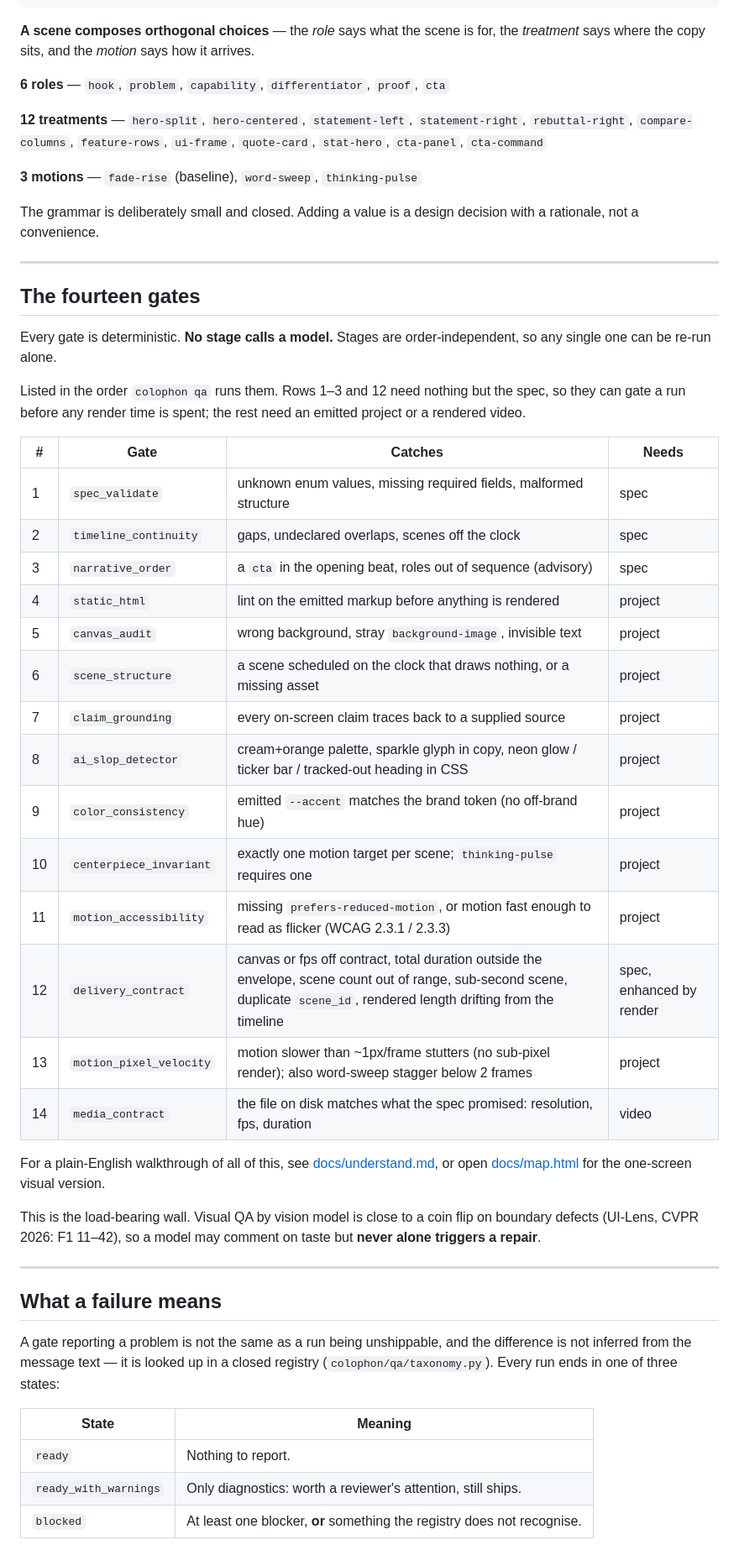
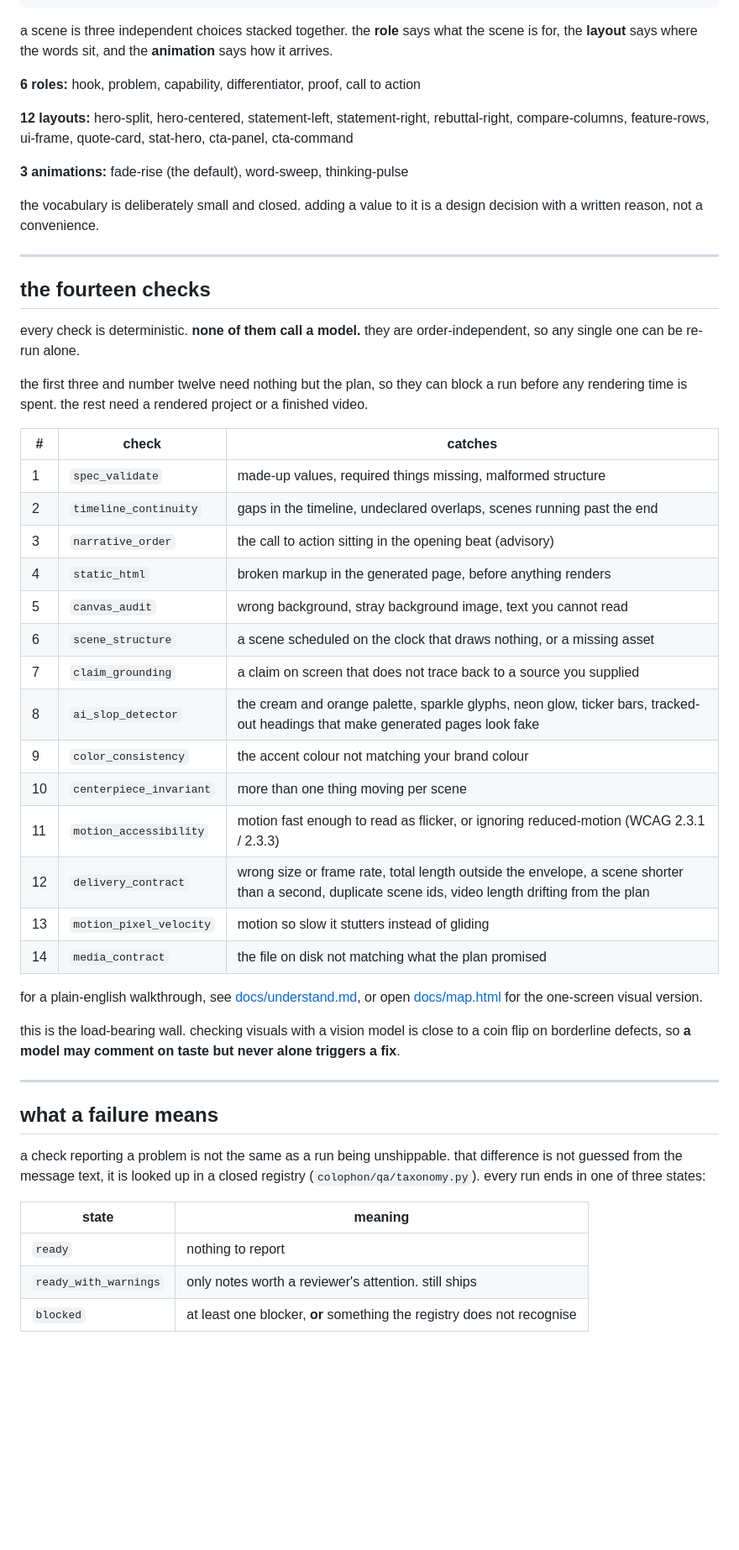
Before and after one commit to Manancode/colophon-agent-harness, a Markdown page: README.md, the part around one of its changes. Shown at 84% size. Drawn GitHub-style; blank space fills up the shorter version.

````diff
--- a/README.md
+++ b/README.md
@@ -253,69 +268,67 @@ One JSON document is the source of truth. Everything else is derived from it.
 }
 ```
 
-**A scene composes orthogonal choices** — the *role* says what the scene is
-for, the *treatment* says where the copy sits, and the *motion* says how it
-arrives.
+a scene is three independent choices stacked together. the **role** says what
+the scene is for, the **layout** says where the words sit, and the **animation**
+says how it arrives.
 
-**6 roles** — `hook`, `problem`, `capability`, `differentiator`, `proof`, `cta`
+**6 roles:** hook, problem, capability, differentiator, proof, call to action
 
-**12 treatments** — `hero-split`, `hero-centered`, `statement-left`,
-`statement-right`, `rebuttal-right`, `compare-columns`, `feature-rows`,
-`ui-frame`, `quote-card`, `stat-hero`, `cta-panel`, `cta-command`
+**12 layouts:** hero-split, hero-centered, statement-left, statement-right,
+rebuttal-right, compare-columns, feature-rows, ui-frame, quote-card, stat-hero,
+cta-panel, cta-command
 
-**3 motions** — `fade-rise` (baseline), `word-sweep`, `thinking-pulse`
+**3 animations:** fade-rise (the default), word-sweep, thinking-pulse
 
-The grammar is deliberately small and closed. Adding a value is a design
-decision with a rationale, not a convenience.
+the vocabulary is deliberately small and closed. adding a value to it is a
+design decision with a written reason, not a convenience.
 
 ---
 
-## The fourteen gates
+## the fourteen checks
 
-Every gate is deterministic. **No stage calls a model.** Stages are
+every check is deterministic. **none of them call a model.** they are
 order-independent, so any single one can be re-run alone.
 
-Listed in the order `colophon qa` runs them. Rows 1–3 and 12 need nothing but
-the spec, so they can gate a run before any render time is spent; the rest need
-an emitted project or a rendered video.
+the first three and number twelve need nothing but the plan, so they can block a
+run before any rendering time is spent. the rest need a rendered project or a
+finished video.
 
-| # | Gate | Catches | Needs |
-|---|---|---|---|
-| 1 | `spec_validate` | unknown enum values, missing required fields, malformed structure | spec |
-| 2 | `timeline_continuity` | gaps, undeclared overlaps, scenes off the clock | spec |
-| 3 | `narrative_order` | a `cta` in the opening beat, roles out of sequence (advisory) | spec |
-| 4 | `static_html` | lint on the emitted markup before anything is rendered | project |
-| 5 | `canvas_audit` | wrong background, stray `background-image`, invisible text | project |
-| 6 | `scene_structure` | a scene scheduled on the clock that draws nothing, or a missing asset | project |
-| 7 | `claim_grounding` | every on-screen claim traces back to a supplied source | project |
-| 8 | `ai_slop_detector` | cream+orange palette, sparkle glyph in copy, neon glow / ticker bar / tracked-out heading in CSS | project |
-| 9 | `color_consistency` | emitted `--accent` matches the brand token (no off-brand hue) | project |
-| 10 | `centerpiece_invariant` | exactly one motion target per scene; `thinking-pulse` requires one | project |
-| 11 | `motion_accessibility` | missing `prefers-reduced-motion`, or motion fast enough to read as flicker (WCAG 2.3.1 / 2.3.3) | project |
-| 12 | `delivery_contract` | canvas or fps off contract, total duration outside the envelope, scene count out of range, sub-second scene, duplicate `scene_id`, rendered length drifting from the timeline | spec, enhanced by render |
-| 13 | `motion_pixel_velocity` | motion slower than ~1px/frame stutters (no sub-pixel render); also word-sweep stagger below 2 frames | project |
-| 14 | `media_contract` | the file on disk matches what the spec promised: resolution, fps, duration | video |
+| # | check | catches |
+|---|---|---|
+| 1 | `spec_validate` | made-up values, required things missing, malformed structure |
+| 2 | `timeline_continuity` | gaps in the timeline, undeclared overlaps, scenes running past the end |
+| 3 | `narrative_order` | the call to action sitting in the opening beat (advisory) |
+| 4 | `static_html` | broken markup in the generated page, before anything renders |
+| 5 | `canvas_audit` | wrong background, stray background image, text you cannot read |
+| 6 | `scene_structure` | a scene scheduled on the clock that draws nothing, or a missing asset |
+| 7 | `claim_grounding` | a claim on screen that does not trace back to a source you supplied |
+| 8 | `ai_slop_detector` | the cream and orange palette, sparkle glyphs, neon glow, ticker bars, tracked-out headings that make generated pages look fake |
+| 9 | `color_consistency` | the accent colour not matching your brand colour |
+| 10 | `centerpiece_invariant` | more than one thing moving per scene |
+| 11 | `motion_accessibility` | motion fast enough to read as flicker, or ignoring reduced-motion (WCAG 2.3.1 / 2.3.3) |
+| 12 | `delivery_contract` | wrong size or frame rate, total length outside the envelope, a scene shorter than a second, duplicate scene ids, video length drifting from the plan |
+| 13 | `motion_pixel_velocity` | motion so slow it stutters instead of gliding |
+| 14 | `media_contract` | the file on disk not matching what the plan promised |
 
-For a plain-English walkthrough of all of this, see
-[docs/understand.md](docs/understand.md), or open
-[docs/map.html](docs/map.html) for the one-screen visual version.
+for a plain-english walkthrough, see [docs/understand.md](docs/understand.md),
+or open [docs/map.html](docs/map.html) for the one-screen visual version.
 
-This is the load-bearing wall. Visual QA by vision model is close to a coin
-flip on boundary defects (UI-Lens, CVPR 2026: F1 11–42), so a model may
-comment on taste but **never alone triggers a repair**.
+this is the load-bearing wall. checking visuals with a vision model is close to
+a coin flip on borderline defects, so **a model may comment on taste but never
+alone triggers a fix**.
 
 ---
 
-## What a failure means
+## what a failure means
 
-A gate reporting a problem is not the same as a run being unshippable, and
-the difference is not inferred from the message text — it is looked up in a
-closed registry (`colophon/qa/taxonomy.py`). Every run ends in one of three
-states:
+a check reporting a problem is not the same as a run being unshippable. that
+difference is not guessed from the message text, it is looked up in a closed
+registry (`colophon/qa/taxonomy.py`). every run ends in one of three states:
 
-| State | Meaning |
+| state | meaning |
 | --- | --- |
-| `ready` | Nothing to report. |
-| `ready_with_warnings` | Only diagnostics: worth a reviewer's attention, still ships. |
-| `blocked` | At least one blocker, **or** something the registry does not recognise. |
+| `ready` | nothing to report |
+| `ready_with_warnings` | only notes worth a reviewer's attention. still ships |
+| `blocked` | at least one blocker, **or** something the registry does not recognise |
 
````
Also changed, not shown: other parts of README.md (+268 -246 lines).
